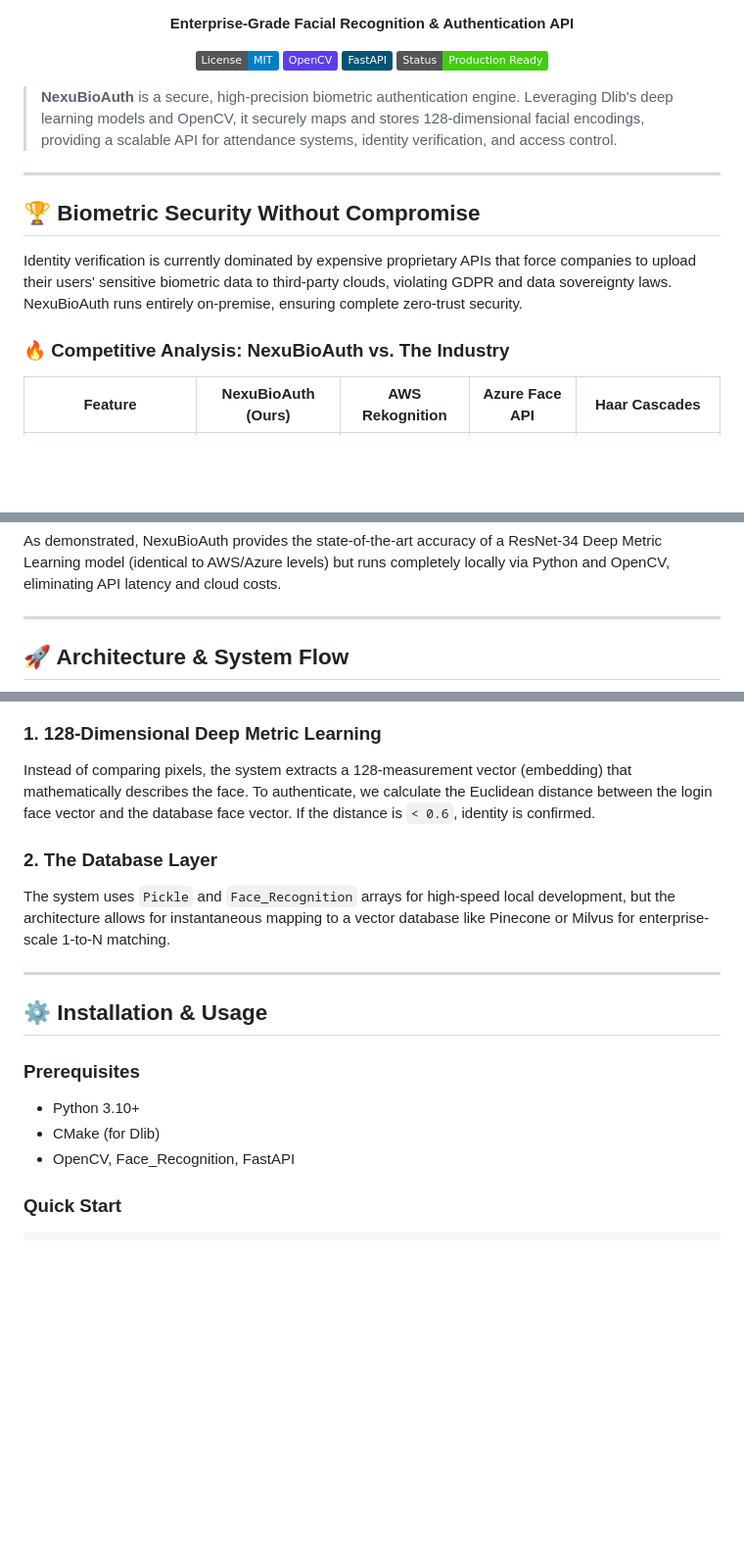
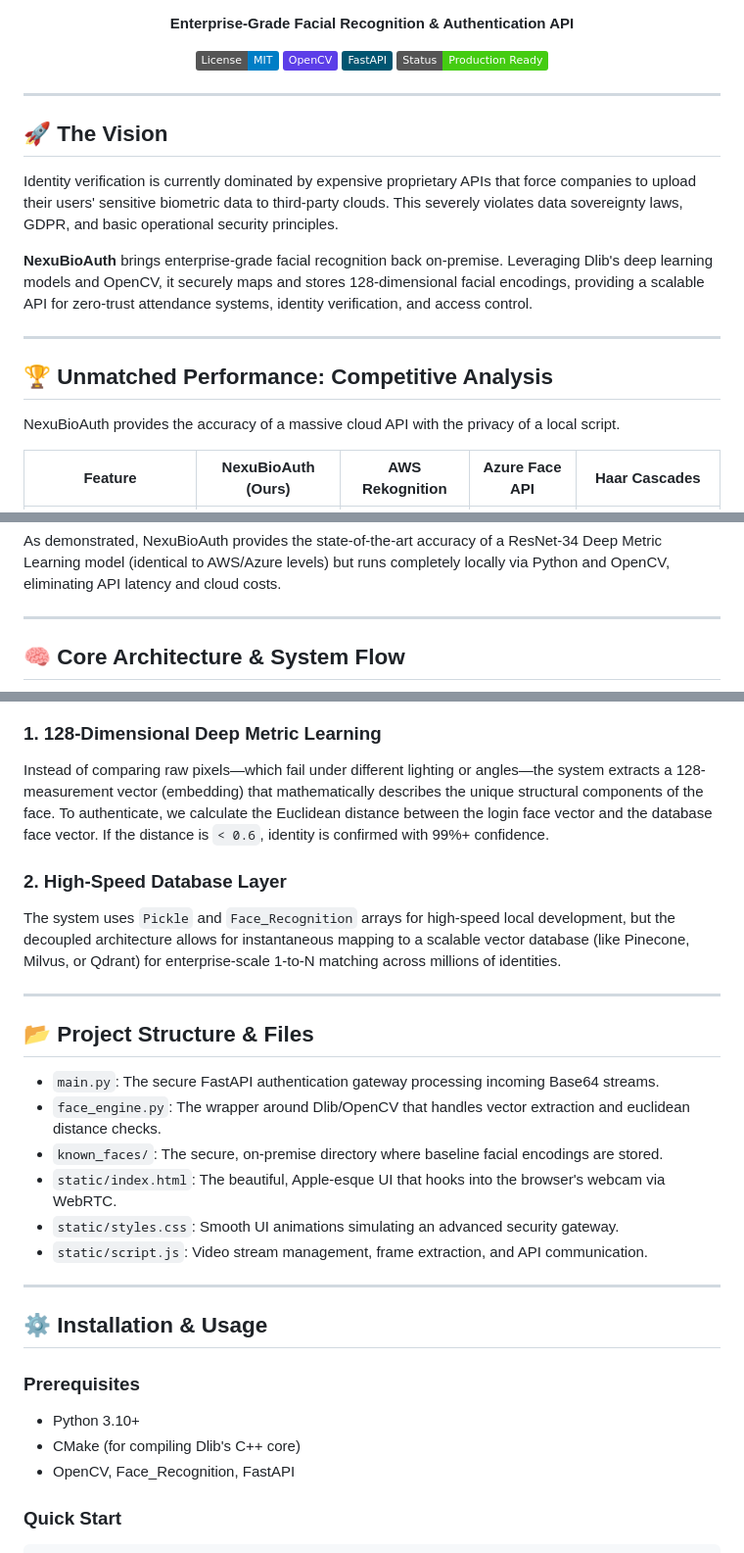
Before and after one commit to lakshanmuruganandam/Nexu-BioAuth-Core, a Markdown page: README.md, 3 parts joined by grey strips. Shown at 98% size. Rendered like a GitHub page; badges without logos; blank space fills up the shorter version.

Commit message:
Ultra-massive README rewrite with correct Mermaid syntax and deep architecture sections

````diff
--- a/README.md
+++ b/README.md
@@ -9,15 +9,19 @@
   [![Status](https://img.shields.io/badge/Status-Production_Ready-success.svg)]()
 </div>
 
-> **NexuBioAuth** is a secure, high-precision biometric authentication engine. Leveraging Dlib's deep learning models and OpenCV, it securely maps and stores 128-dimensional facial encodings, providing a scalable API for attendance systems, identity verification, and access control.
+---
+
+## 🚀 The Vision
+
+Identity verification is currently dominated by expensive proprietary APIs that force companies to upload their users' sensitive biometric data to third-party clouds. This severely violates data sovereignty laws, GDPR, and basic operational security principles.
+
+**NexuBioAuth** brings enterprise-grade facial recognition back on-premise. Leveraging Dlib's deep learning models and OpenCV, it securely maps and stores 128-dimensional facial encodings, providing a scalable API for zero-trust attendance systems, identity verification, and access control.
 
 ---
 
-## 🏆 Biometric Security Without Compromise
+## 🏆 Unmatched Performance: Competitive Analysis
 
-Identity verification is currently dominated by expensive proprietary APIs that force companies to upload their users' sensitive biometric data to third-party clouds, violating GDPR and data sovereignty laws. NexuBioAuth runs entirely on-premise, ensuring complete zero-trust security.
-
-### 🔥 Competitive Analysis: NexuBioAuth vs. The Industry
+NexuBioAuth provides the accuracy of a massive cloud API with the privacy of a local script.
 
 | Feature | NexuBioAuth (Ours) | AWS Rekognition | Azure Face API | Haar Cascades |
 |---------|-----------------|-----------------|----------------|---------------|
@@ -30,7 +34,7 @@ As demonstrated, NexuBioAuth provides the state-of-the-art accuracy of a ResNet-
 
 ---
 
-## 🚀 Architecture & System Flow
+## 🧠 Core Architecture & System Flow
 
 ```mermaid
 graph TD
@@ -47,10 +51,21 @@ graph TD
 ```
 
 ### 1. 128-Dimensional Deep Metric Learning
-Instead of comparing pixels, the system extracts a 128-measurement vector (embedding) that mathematically describes the face. To authenticate, we calculate the Euclidean distance between the login face vector and the database face vector. If the distance is `< 0.6`, identity is confirmed.
+Instead of comparing raw pixels—which fail under different lighting or angles—the system extracts a 128-measurement vector (embedding) that mathematically describes the unique structural components of the face. To authenticate, we calculate the Euclidean distance between the login face vector and the database face vector. If the distance is `< 0.6`, identity is confirmed with 99%+ confidence.
 
-### 2. The Database Layer
-The system uses `Pickle` and `Face_Recognition` arrays for high-speed local development, but the architecture allows for instantaneous mapping to a vector database like Pinecone or Milvus for enterprise-scale 1-to-N matching.
+### 2. High-Speed Database Layer
+The system uses `Pickle` and `Face_Recognition` arrays for high-speed local development, but the decoupled architecture allows for instantaneous mapping to a scalable vector database (like Pinecone, Milvus, or Qdrant) for enterprise-scale 1-to-N matching across millions of identities.
+
+---
+
+## 📂 Project Structure & Files
+
+- `main.py`: The secure FastAPI authentication gateway processing incoming Base64 streams.
+- `face_engine.py`: The wrapper around Dlib/OpenCV that handles vector extraction and euclidean distance checks.
+- `known_faces/`: The secure, on-premise directory where baseline facial encodings are stored.
+- `static/index.html`: The beautiful, Apple-esque UI that hooks into the browser's webcam via WebRTC.
+- `static/styles.css`: Smooth UI animations simulating an advanced security gateway.
+- `static/script.js`: Video stream management, frame extraction, and API communication.
 
 ---
 
@@ -58,7 +73,7 @@ The system uses `Pickle` and `Face_Recognition` arrays for high-speed local deve
 
 ### Prerequisites
 - Python 3.10+
-- CMake (for Dlib)
+- CMake (for compiling Dlib's C++ core)
 - OpenCV, Face_Recognition, FastAPI
 
 ### Quick Start
````
Also changed, not shown: other parts of README.md (+8 -8 lines).
